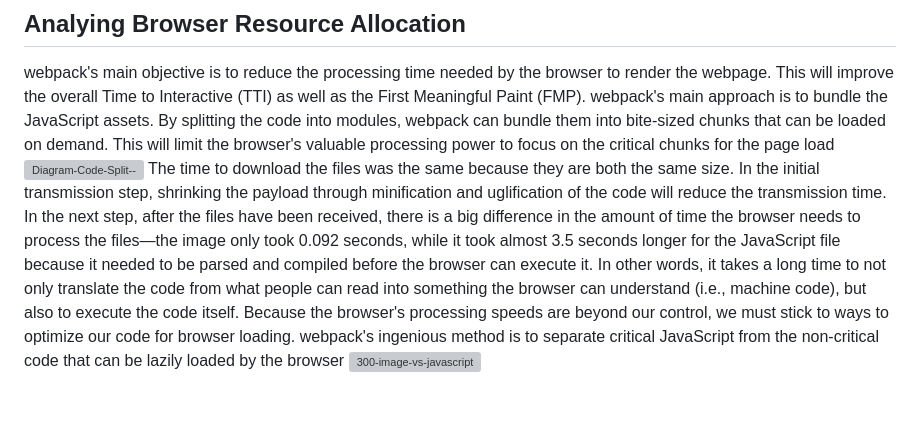
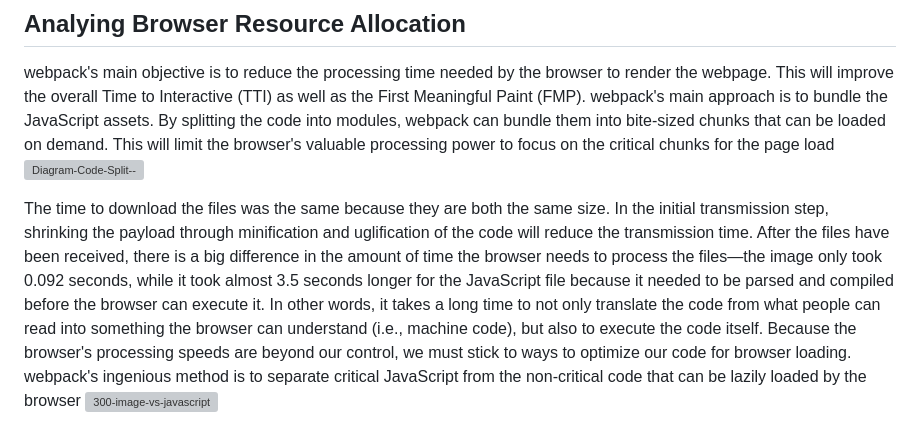
Before and after one commit to Pizzan8t0r/Jim-s-Burgers, a Markdown page: README.md, the part around one of its changes. GitHub-like rendering; blank space fills up the shorter version; grey boxes are pictures that could not be loaded.

```diff
--- a/README.md
+++ b/README.md
@@ -48,8 +48,9 @@ Another useful technique that can speed up the initial render of the webpage is
 ## Analying Browser Resource Allocation
 webpack's main objective is to reduce the processing time needed by the browser to render the webpage. This will improve the overall Time to Interactive (TTI) as well as the First Meaningful Paint (FMP). webpack's main approach is to bundle the JavaScript assets. By splitting the code into modules, webpack can bundle them into bite-sized chunks that can be loaded on demand. This will limit the browser's valuable processing power to focus on the critical chunks for the page load
 ![Diagram-Code-Split--](https://user-images.githubusercontent.com/131811220/235532460-1b37d991-85f3-4cd3-a32d-3022d5f18b15.jpg)
+
 The time to download the files was the same because they are both the same size. In the initial transmission step, shrinking the payload through minification and uglification of the code will reduce the transmission time.
-In the next step, after the files have been received, there is a big difference in the amount of time the browser needs to process the files—the image only took 0.092 seconds, while it took almost 3.5 seconds longer for the JavaScript file because it needed to be parsed and compiled before the browser can execute it. In other words, it takes a long time to not only translate the code from what people can read into something the browser can understand (i.e., machine code), but also to execute the code itself.
+After the files have been received, there is a big difference in the amount of time the browser needs to process the files—the image only took 0.092 seconds, while it took almost 3.5 seconds longer for the JavaScript file because it needed to be parsed and compiled before the browser can execute it. In other words, it takes a long time to not only translate the code from what people can read into something the browser can understand (i.e., machine code), but also to execute the code itself.
 Because the browser's processing speeds are beyond our control, we must stick to ways to optimize our code for browser loading. webpack's ingenious method is to separate critical JavaScript from the non-critical code that can be lazily loaded by the browser
 ![300-image-vs-javascript](https://user-images.githubusercontent.com/131811220/235532867-4b6aa2d7-b13f-4aba-b9e9-ea9447f185fa.jpg)
 
```
Also changed, not shown: other parts of README.md (+1 -0 lines).
